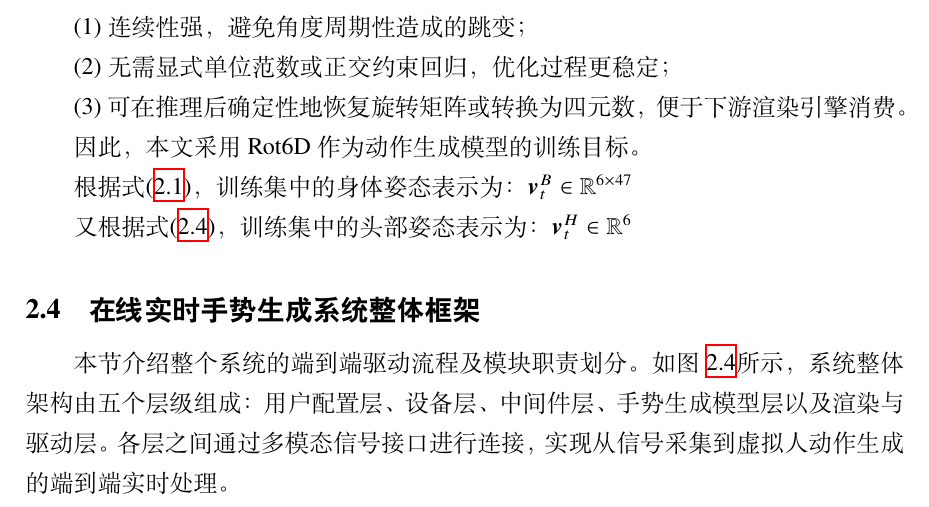
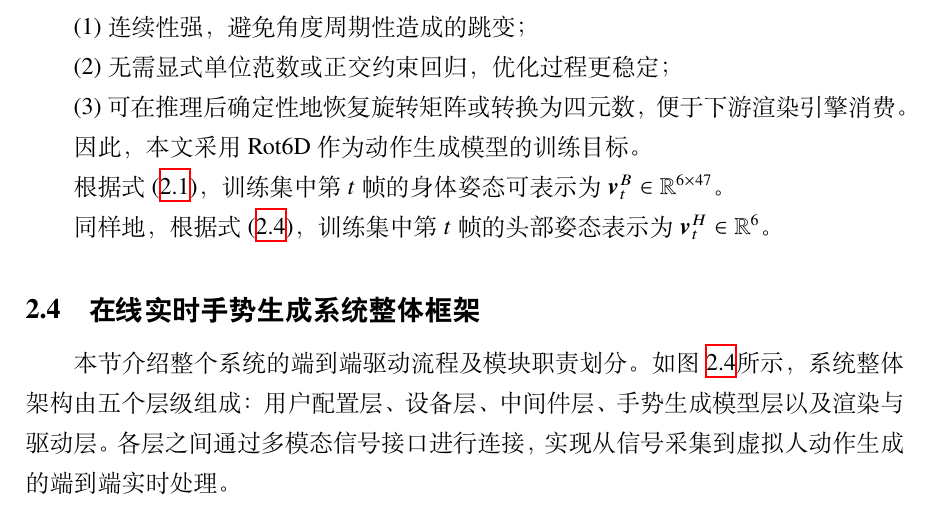
Before and after one commit to bluelaserpointer/SJTUPaper, a LaTeX thesis (main.tex, which reads contents/framework.tex): part of page 26 of 78, cut so that both start at the same text. Compiled offline with XeLaTeX.

Commit message:
最后检查-第三章

```diff
--- a/contents/framework.tex
+++ b/contents/framework.tex
@@ -236,9 +236,11 @@ $\mathbf{r}=[\mathbf{a};\mathbf{b}]\in\mathbb{R}^6$，
 
 因此，本文采用Rot6D作为动作生成模型的训练目标。
 
-根据式\eqref{eq:body_pose_vector}，训练集中的身体姿态表示为：$\bm{v}^{B}_t \in \mathbb{R}^{6 \times 47}$
+根据式 \eqref{eq:body_pose_vector}，训练集中第 $t$ 帧的身体姿态可表示为
+$\bm{v}^{B}_t \in \mathbb{R}^{6 \times 47}$。
 
-又根据式\eqref{eq:head_pose_vector}，训练集中的头部姿态表示为：$\bm{v}^{H}_t \in \mathbb{R}^{6}$
+同样地，根据式 \eqref{eq:head_pose_vector}，训练集中第 $t$ 帧的头部姿态表示为
+$\bm{v}^{H}_t \in \mathbb{R}^{6}$。
 
 \section{在线实时手势生成系统整体框架}
 \label{sec:system}
```
Also changed, not shown: 3 other files.
